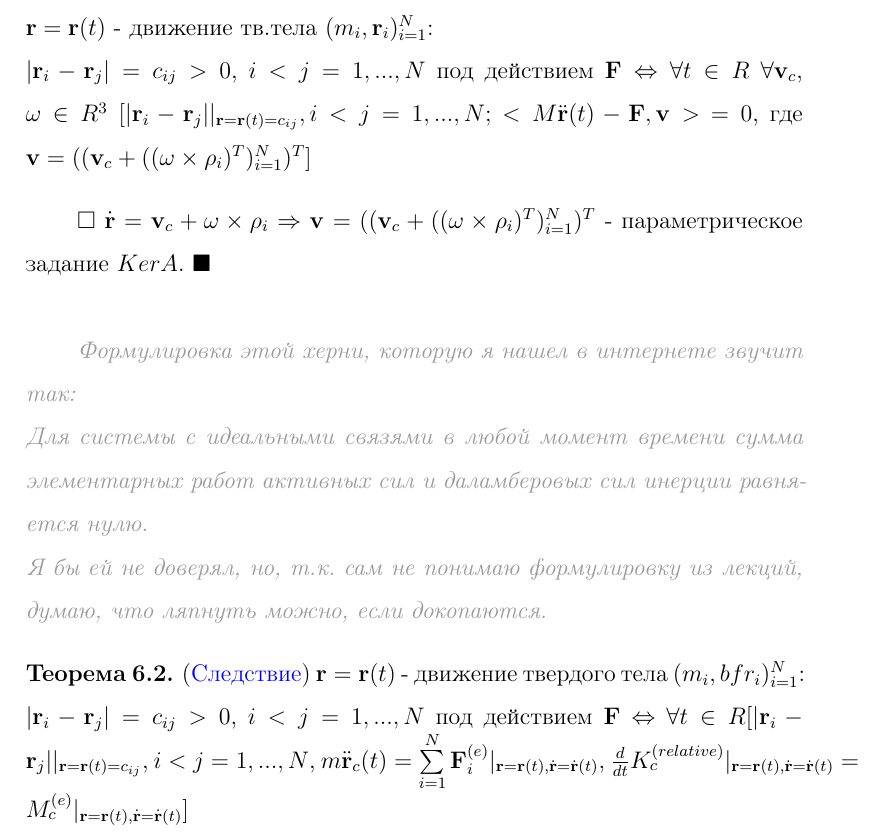
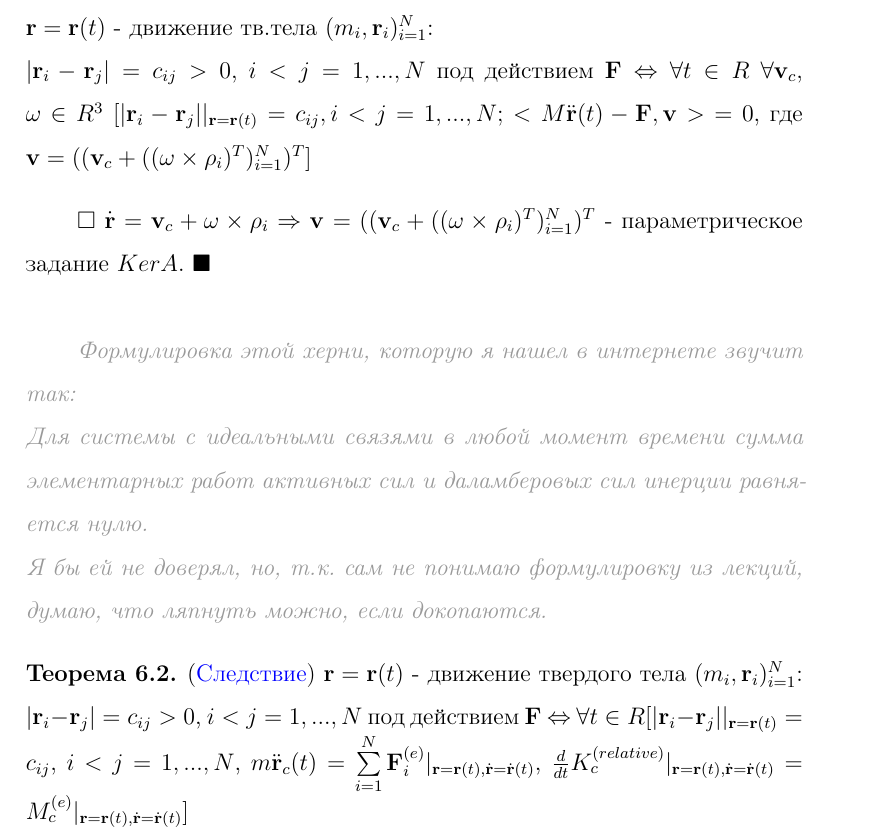
Before and after one commit to baJlax/anal_mech, a LaTeX document (anal_mech.tex): part of page 13 of 41, cut so that both start at the same text. Compiled offline with pdfLaTeX.

Commit message:
FIX 6 ticket

```diff
--- a/anal_mech.tex
+++ b/anal_mech.tex
@@ -339,7 +339,7 @@
     \begin{theorem} (Принцип Даламбера-Лагранжа для свободного тв.тела)
     $\bfr = \bfr(t) $ - движение тв.тела $(m_i, \bfr_i)^N_{i=1}$:\\
     $|\bfr_i - \bfr_j| = c_{ij} > 0$, $i < j = 1, ..., N$ под действием
-    $\bfF \Leftrightarrow \forall t \in R$  $\forall \bfv_c$, $\bfomega \in R^3$ $[|\bfr_i - \bfr_j| |_{ \bfr=\bfr(t)=c_{ij}}, i < j = 1,...,N;$  $<M\ddot{\bfr}(t) - \bfF, \bfv>$ $=0$,
+    $\bfF \Leftrightarrow \forall t \in R$  $\forall \bfv_c$, $\bfomega \in R^3$ $[|\bfr_i - \bfr_j| |_{ \bfr=\bfr(t)}=c_{ij}, i < j = 1,...,N;$  $<M\ddot{\bfr}(t) - \bfF, \bfv>$ $=0$,
     где $\bfv = ((\bfv_c + ((\bfomega\times\bfrho_i)^T)^N_{i=1})^T]$
     \end{theorem}
 
@@ -350,8 +350,8 @@
 
      \begin{theorem} (\hyperlink {first_lects.28}{Следствие})
     $\bfr = \bfr(t)$ - движение твердого тела
-    $(m_i, bfr_i)^N_{i=1}$: $|\bfr_i - \bfr_j| = c_{ij} > 0$, $i<j = 1,...,N$
-    под действием $\bfF$ $\Leftrightarrow$ $\forall t \in R [|\bfr_i - \bfr_j| |_{\bfr=\bfr(t)=c_{ij}}$,
+    $(m_i, \bfr_i)^N_{i=1}$: $|\bfr_i - \bfr_j| = c_{ij} > 0$, $i<j = 1,...,N$
+    под действием $\bfF$ $\Leftrightarrow$ $\forall t \in R [|\bfr_i - \bfr_j| |_{\bfr=\bfr(t)}=c_{ij}$,
      $i<j=1,...,N$, $m\ddot{\bfr}_c(t)=\sum\limits^N_{i=1} \bfF^{(e)}_i |_{\bfr=\bfr(t), \dot{\bfr}=\dot{\bfr}(t)}$,
       $\frac{d}{dt}K^{(relative)}_c|_{\bfr=\bfr(t), \dot{\bfr}=\dot{\bfr}(t)} = M^{(e)}_c |_{\bfr=\bfr(t), \dot{\bfr}=\dot{\bfr}(t)}]$
       \end{theorem}
```
